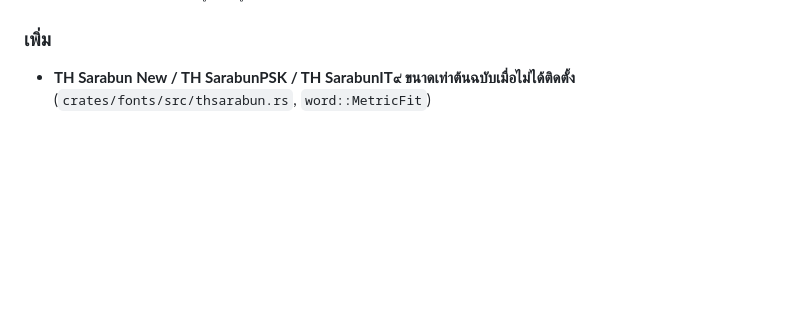
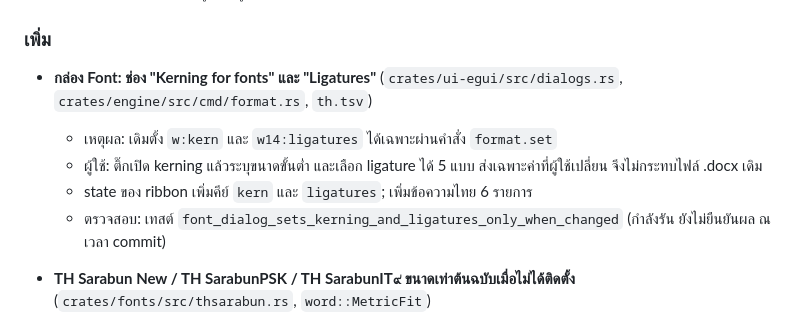
Before and after one commit to chatraweechai/doc4me, a Markdown page: CHANGELOG.md, the part around the change. Drawn GitHub-style; blank space fills up the shorter version.

Commit message:
Claude checkpoint: CHANGELOG.md

```diff
--- a/CHANGELOG.md
+++ b/CHANGELOG.md
@@ -27,6 +27,11 @@
 
 ### เพิ่ม
 
+- **กล่อง Font: ช่อง "Kerning for fonts" และ "Ligatures"** (`crates/ui-egui/src/dialogs.rs`, `crates/engine/src/cmd/format.rs`, `th.tsv`)
+  - เหตุผล: เดิมตั้ง `w:kern` และ `w14:ligatures` ได้เฉพาะผ่านคำสั่ง `format.set`
+  - ผู้ใช้: ติ๊กเปิด kerning แล้วระบุขนาดขั้นต่ำ และเลือก ligature ได้ 5 แบบ ส่งเฉพาะค่าที่ผู้ใช้เปลี่ยน จึงไม่กระทบไฟล์ .docx เดิม
+  - state ของ ribbon เพิ่มคีย์ `kern` และ `ligatures`; เพิ่มข้อความไทย 6 รายการ
+  - ตรวจสอบ: เทสต์ `font_dialog_sets_kerning_and_ligatures_only_when_changed` (กำลังรัน ยังไม่ยืนยันผล ณ เวลา commit)
 - **TH Sarabun New / TH SarabunPSK / TH SarabunIT๙ ขนาดเท่าต้นฉบับเมื่อไม่ได้ติดตั้ง** (`crates/fonts/src/thsarabun.rs`, `word::MetricFit`)
   - เมื่อเครื่องไม่มีฟอนต์เหล่านี้ จะวาดด้วย Sarabun ที่ฝังในโปรแกรม โดยย่อตัวอักษรให้สูงเท่าต้นฉบับ
     - ตัวไทยใช้ความสูงของ ก: 400/586 (ตัวหนา 407/586)
```
